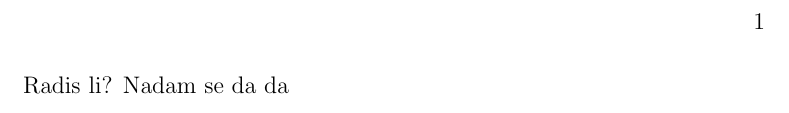
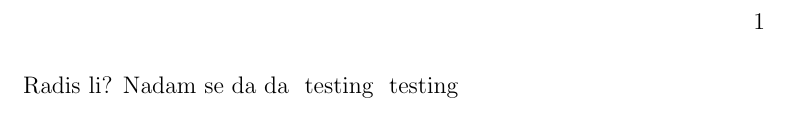
Before and after one commit to dimchee/testBookaton, a LaTeX book (Src/Main.tex, which reads Src/Pages.tex): part of the page, cut so that both start at the same text. Compiled offline with pdfLaTeX.

Commit message:
Update Src/Pages.tex

```diff
--- a/Src/Pages.tex
+++ b/Src/Pages.tex
@@ -1 +1,3 @@
 \input{Pages/0001-0005}
+\input{Pages/0855-0857}
+\input{Pages/0855-0857}
```
